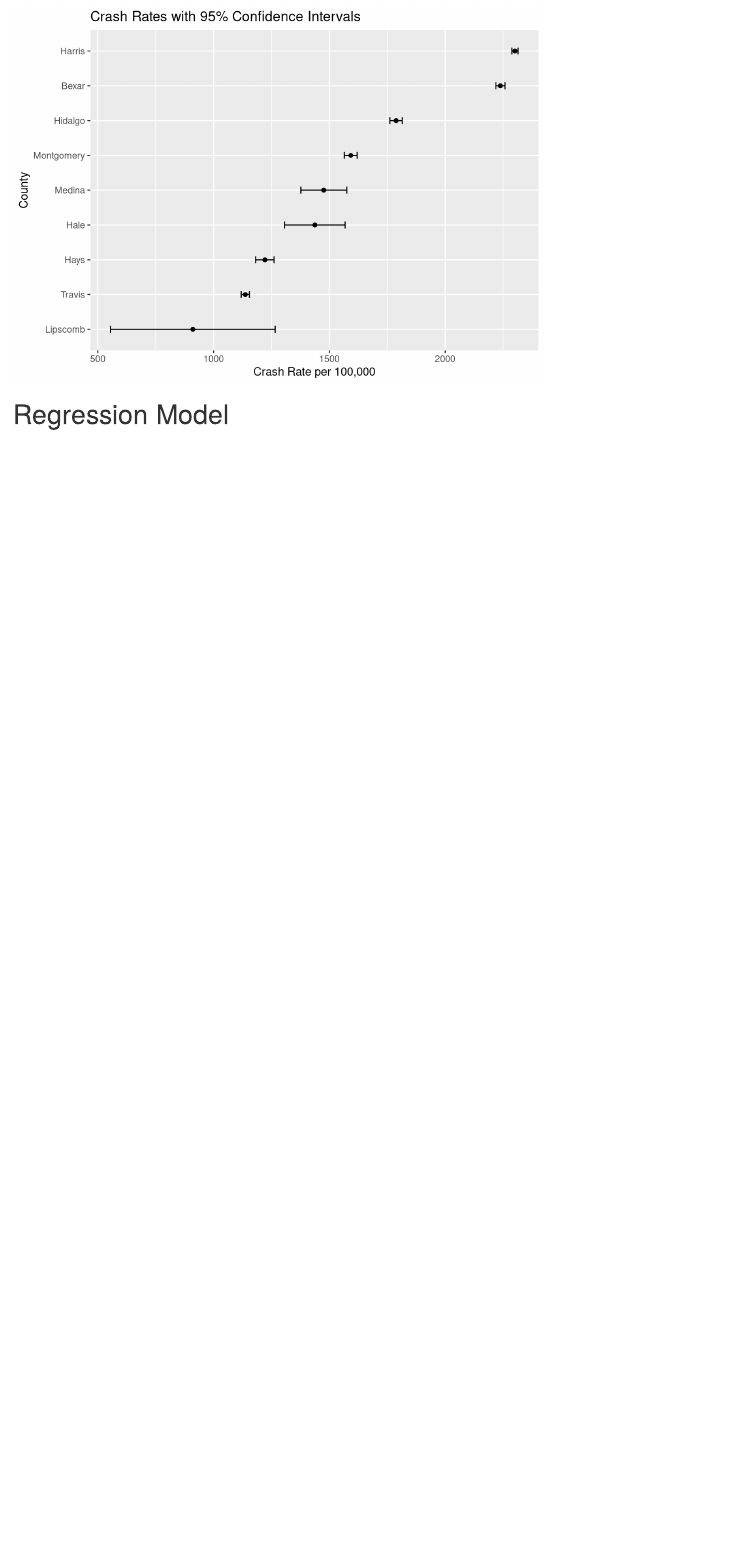
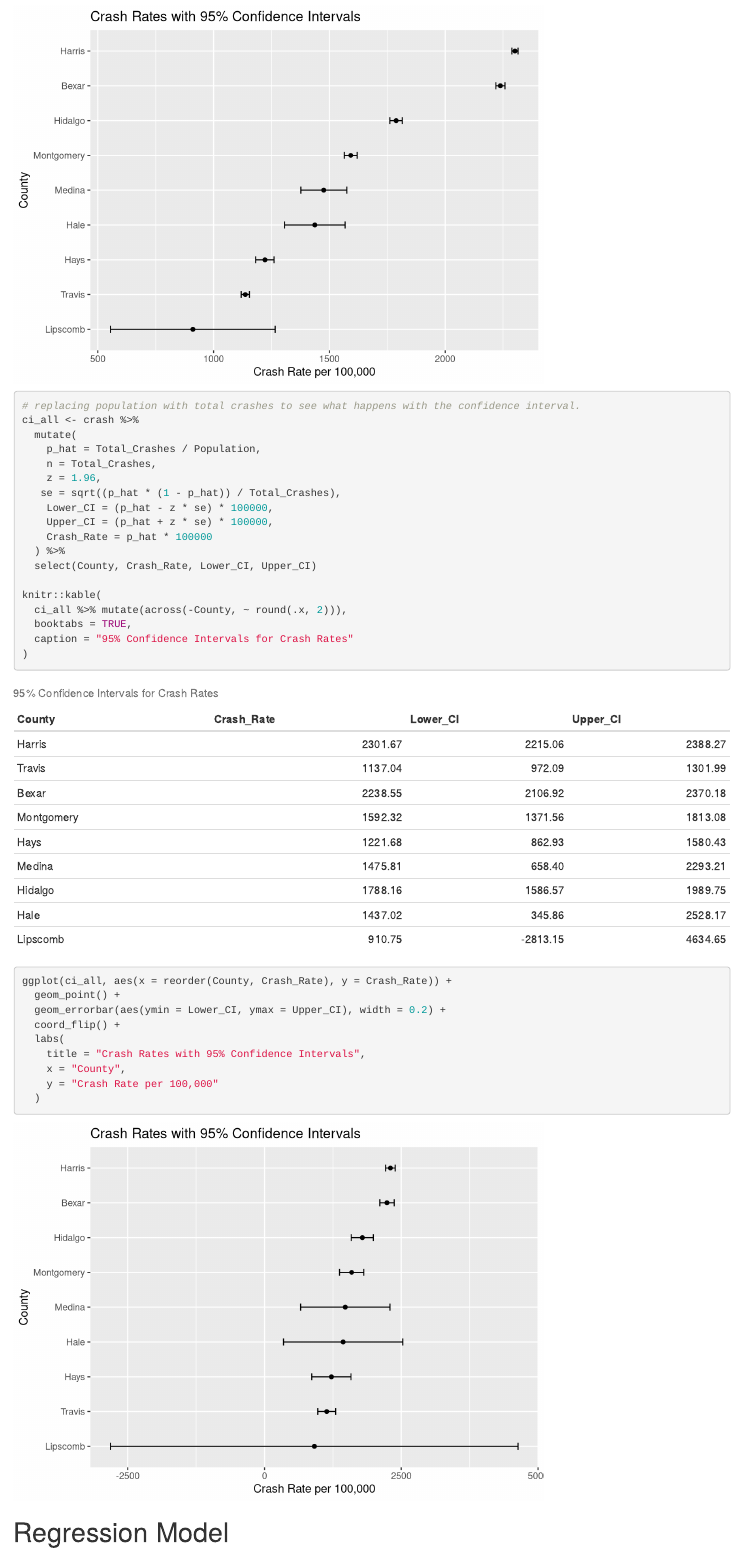
Before and after one commit to FredyGJr/Senior-Project, an R Markdown document (senior_project_analysis.Rmd): the page in a window 1100 px wide, from 10840 px down. Rendered offline with R 4.5, knitr and Pandoc, with nearby package versions.

Commit message:
First Final Draft without outside input

````diff
--- a/senior_project_analysis.Rmd
+++ b/senior_project_analysis.Rmd
@@ -289,6 +289,40 @@ ggplot(ci_all, aes(x = reorder(County, Crash_Rate), y = Crash_Rate)) +
   )
 ```
 
+```{r}
+# replacing population with total crashes to see what happens with the confidence interval.
+ci_all <- crash %>%
+  mutate(
+    p_hat = Total_Crashes / Population,
+    n = Total_Crashes,
+    z = 1.96,
+   se = sqrt((p_hat * (1 - p_hat)) / Total_Crashes),
+    Lower_CI = (p_hat - z * se) * 100000,
+    Upper_CI = (p_hat + z * se) * 100000,
+    Crash_Rate = p_hat * 100000
+  ) %>%
+  select(County, Crash_Rate, Lower_CI, Upper_CI)
+
+knitr::kable(
+  ci_all %>% mutate(across(-County, ~ round(.x, 2))),
+  booktabs = TRUE,
+  caption = "95% Confidence Intervals for Crash Rates"
+)
+
+ggplot(ci_all, aes(x = reorder(County, Crash_Rate), y = Crash_Rate)) +
+  geom_point() +
+  geom_errorbar(aes(ymin = Lower_CI, ymax = Upper_CI), width = 0.2) +
+  coord_flip() +
+  labs(
+    title = "Crash Rates with 95% Confidence Intervals",
+    x = "County",
+    y = "Crash Rate per 100,000"
+  )
+
+
+```
+
+
 
 # Regression Model
 
````
Also changed, not shown: senior_project_slides_v1.Rmd (+1 -11 lines).
